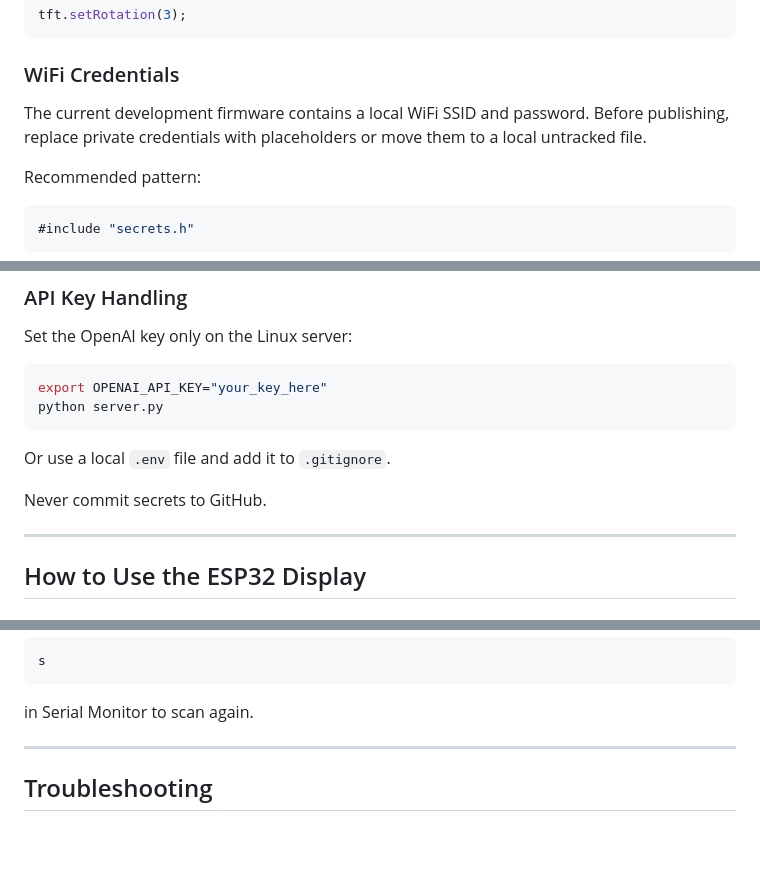
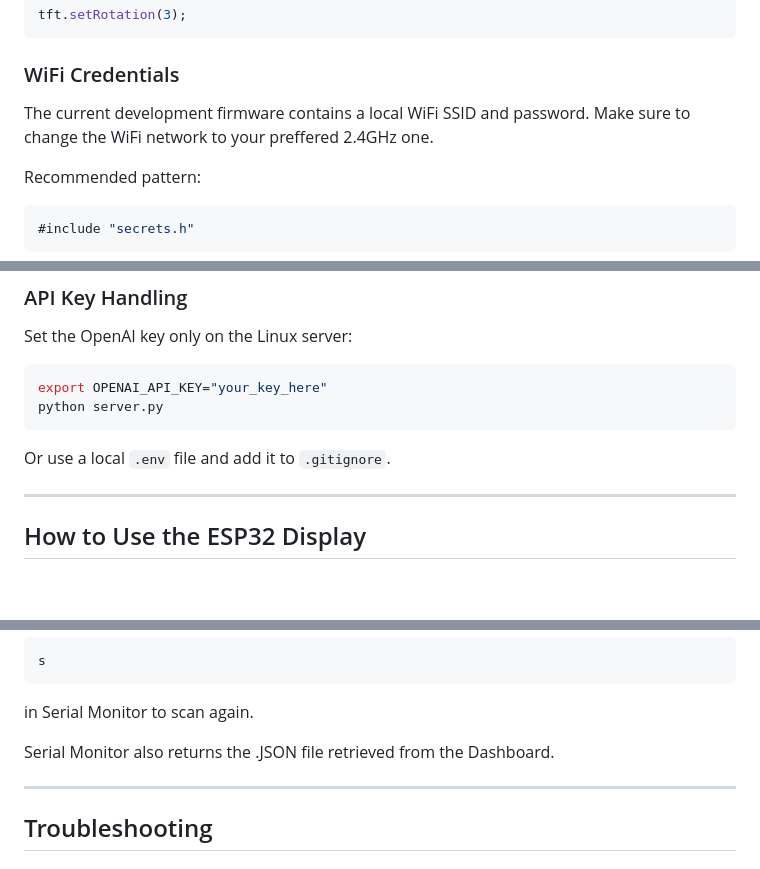
Before and after one commit to ripsterk/DigitalTimetable, a Markdown page: README.md, 3 parts joined by grey strips. Drawn GitHub-style; blank space fills up the shorter version.

````diff
--- a/README.md
+++ b/README.md
@@ -222,7 +204,7 @@ tft.setRotation(3);
 
 ### WiFi Credentials
 
-The current development firmware contains a local WiFi SSID and password. Before publishing, replace private credentials with placeholders or move them to a local untracked file.
+The current development firmware contains a local WiFi SSID and password. Make sure to change the WiFi network to your preffered 2.4GHz one.
 
 Recommended pattern:
 
@@ -407,8 +383,6 @@ python server.py
 ```
 
 Or use a local `.env` file and add it to `.gitignore`.
-
-Never commit secrets to GitHub.
 
 ---
 
@@ -569,6 +543,8 @@ s
 ```
 
 in Serial Monitor to scan again.
+
+Serial Monitor also returns the .JSON file retrieved from the Dashboard.
 
 ---
 
````
Also changed, not shown: other parts of README.md (+14 -38 lines).
